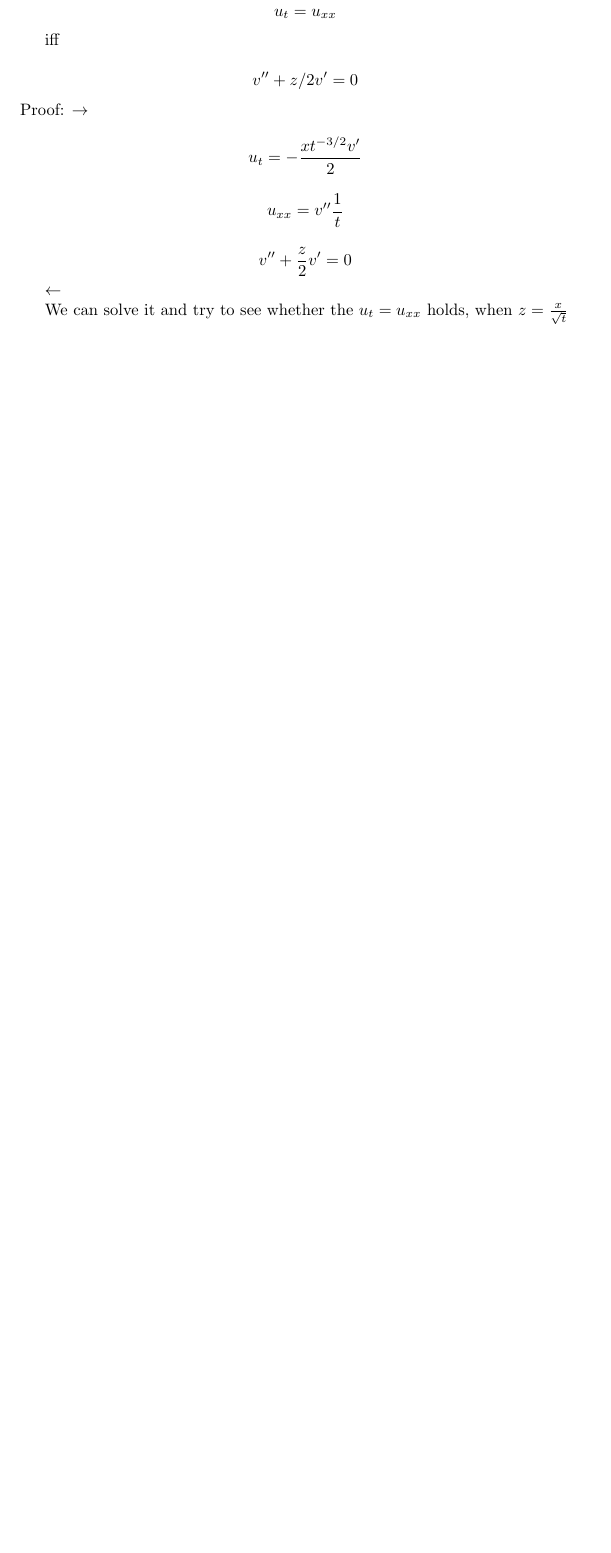
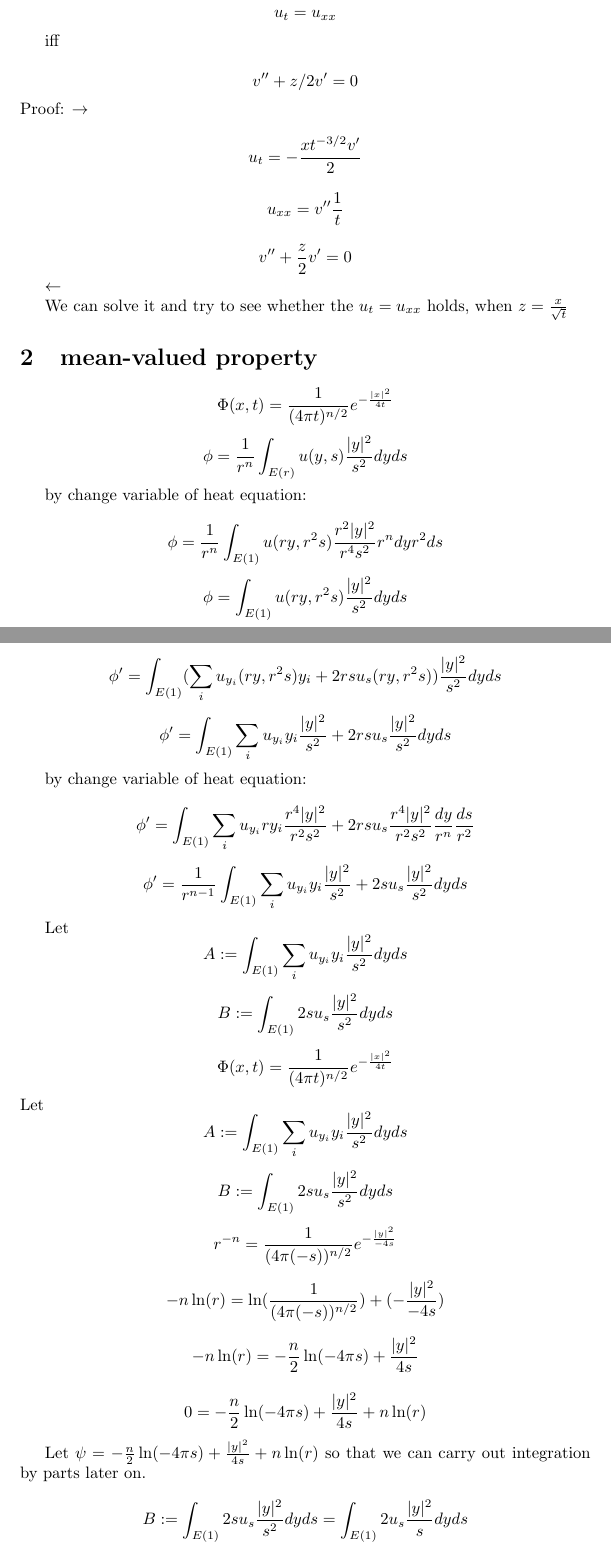
Before and after one commit to niyuzheno1/everydaymath, a LaTeX document (main.tex): part of the page before the commit and two parts of pages 1 and 2 of 3 after it, the two joined at a grey line, cut so that both start at the same text, the shorter picture padded with empty space. Compiled offline with pdfLaTeX.

Commit message:
Updates from ShareLaTeX

```diff
--- a/main.tex
+++ b/main.tex
@@ -30,3 +30,44 @@ $\leftarrow$
 
 We can solve it and try to see whether the $u_t = u_{xx}$ holds, when $z=\frac{x}{\sqrt t}$
 
+\section{mean-valued property}
+
+$$\Phi(x,t) = \frac{1}{(4\pi t)^{n/2}} e^{-\frac{|x|^2}{4t}}$$
+$$\phi = \frac{1}{r^n} \int_{E(r)} u(y,s) \frac{|y|^2}{s^2} dy ds$$
+
+by change variable of heat equation:
+
+$$\phi =   \frac{1}{r^n} \int_{E(1)} u(ry,r^2s) \frac{r^2 |y|^2}{r^4 s^2} r^n dy r^2 ds$$
+
+$$\phi =   \int_{E(1)} u(ry,r^2s) \frac{ |y|^2}{s^2}  dy  ds$$
+
+$$\phi' =  \int_{E(1)} (\sum_{i} u_{y_i}(ry,r^2s) y_i+2rs u_s(ry,r^2s)) \frac{ |y|^2}{s^2}  dy  ds$$
+
+$$\phi' =  \int_{E(1)} \sum_{i} u_{y_i} y_i \frac{ |y|^2}{s^2}+2rs u_s \frac{ |y|^2}{s^2} dy  ds$$
+
+by change variable of heat equation:
+
+$$\phi' =  \int_{E(1)} \sum_{i} u_{y_i} ry_i \frac{r^4 |y|^2}{r^2s^2}+2rs u_s \frac{ r^4|y|^2}{r^2s^2} \frac{dy}{r^n}  \frac{ds}{r^{2}}$$
+
+$$\phi' =  \frac{1}{r^{n-1}}\int_{E(1)} \sum_{i} u_{y_i} y_i \frac{ |y|^2}{s^2}+2s u_s \frac{ |y|^2}{s^2} dy  ds$$
+
+Let $$A:= \int_{E(1)} \sum_{i} u_{y_i} y_i \frac{ |y|^2}{s^2}dy  ds$$
+
+$$B:= \int_{E(1)} 2s u_s \frac{ |y|^2}{s^2} dy  ds$$
+
+$$\Phi(x,t) = \frac{1}{(4\pi t)^{n/2}} e^{-\frac{|x|^2}{4t}}$$
+Let $$A:= \int_{E(1)} \sum_{i} u_{y_i} y_i \frac{ |y|^2}{s^2}dy  ds$$
+
+$$B:= \int_{E(1)} 2s u_s \frac{ |y|^2}{s^2} dy  ds$$
+
+$$r^{-n} = \frac{1}{(4\pi (-s))^{n/2}} e^{-\frac{|y|^2}{-4s}} $$
+
+$$-n \ln(r) = \ln(\frac{1}{(4\pi (-s))^{n/2}} ) + (-\frac{|y|^2}{-4s})$$
+
+$$-n \ln(r) = -\frac{n}{2}\ln({-4\pi s} ) + \frac{|y|^2}{4s}$$
+
+$$ 0= -\frac{n}{2}\ln({-4\pi s} ) + \frac{|y|^2}{4s}+n \ln(r)$$
+
+Let $\psi = -\frac{n}{2}\ln({-4\pi s} ) + \frac{|y|^2}{4s}+n \ln(r)$ so that we can carry out integration by parts later on.
+
+$$B:= \int_{E(1)} 2s u_s \frac{ |y|^2}{s^2} dy  ds = \int_{E(1)} 2 u_s \frac{ |y|^2}{s} dy  ds$$
```
Also changed, not shown: cheatsheet.tex (+14 -1 lines), main.tex (26 more changed lines).
